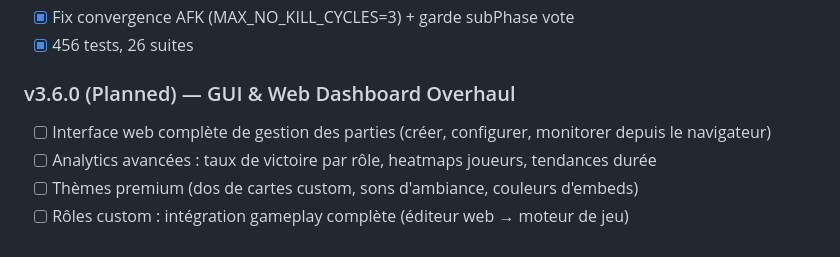
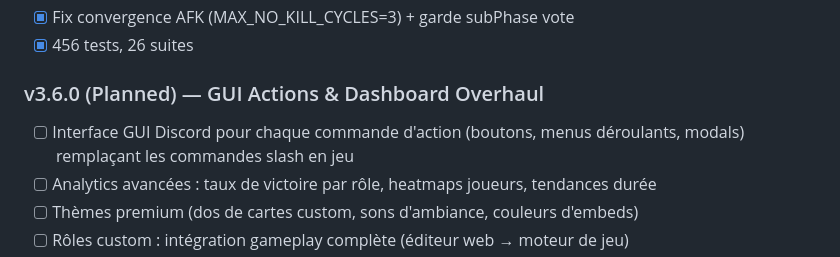
Before and after one commit to Heliox1119/Werewolf-bot, a Markdown page: CHANGELOG.md, the part around the change. GitHub-like rendering.

Commit message:
docs: fix v3.6.0 roadmap - GUI = Discord action UI, not web

```diff
--- a/CHANGELOG.md
+++ b/CHANGELOG.md
@@ -1265,8 +1265,8 @@ const voiceChannel = guild.channels.cache.get(voiceChannelId) ||
 - [x] Fix convergence AFK (MAX_NO_KILL_CYCLES=3) + garde subPhase vote
 - [x] 456 tests, 26 suites
 
-### v3.6.0 (Planned) — GUI & Web Dashboard Overhaul
-- [ ] Interface web complète de gestion des parties (créer, configurer, monitorer depuis le navigateur)
+### v3.6.0 (Planned) — GUI Actions & Dashboard Overhaul
+- [ ] Interface GUI Discord pour chaque commande d'action (boutons, menus déroulants, modals) remplaçant les commandes slash en jeu
 - [ ] Analytics avancées : taux de victoire par rôle, heatmaps joueurs, tendances durée
 - [ ] Thèmes premium (dos de cartes custom, sons d'ambiance, couleurs d'embeds)
 - [ ] Rôles custom : intégration gameplay complète (éditeur web → moteur de jeu)
```
